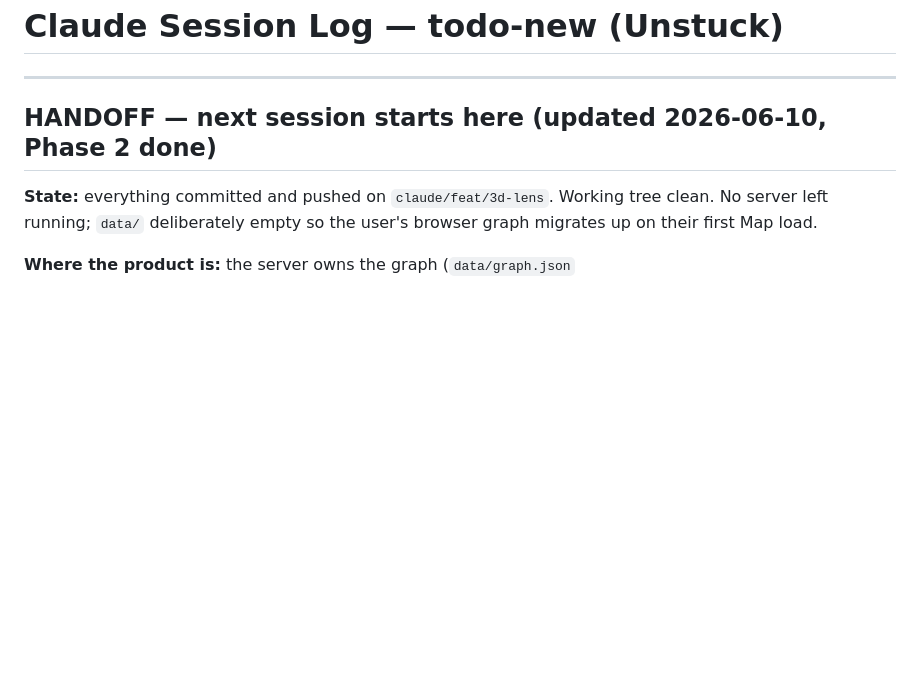
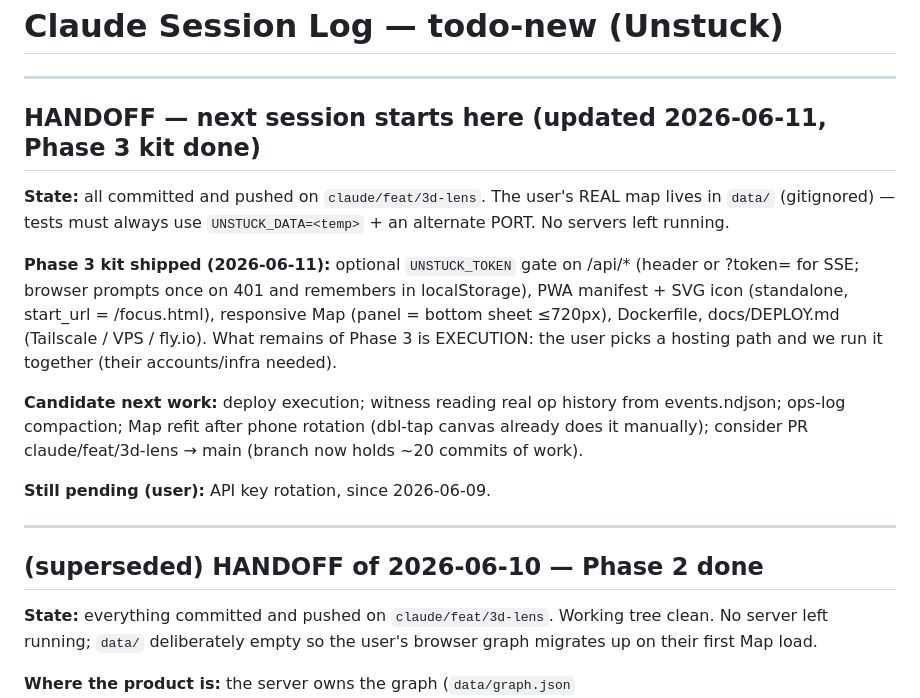
Before and after one commit to slimjim96/unstuck, a Markdown page: .claude/SESSION-LOG.md, the part around one of its changes. Rendered like a GitHub page; blank space fills up the shorter version.

```diff
--- a/.claude/SESSION-LOG.md
+++ b/.claude/SESSION-LOG.md
@@ -4,7 +4,30 @@
 
 ---
 
-## HANDOFF — next session starts here (updated 2026-06-10, Phase 2 done)
+## HANDOFF — next session starts here (updated 2026-06-11, Phase 3 kit done)
+
+**State:** all committed and pushed on `claude/feat/3d-lens`. The
+user's REAL map lives in `data/` (gitignored) — tests must always use
+`UNSTUCK_DATA=<temp>` + an alternate PORT. No servers left running.
+
+**Phase 3 kit shipped (2026-06-11):** optional `UNSTUCK_TOKEN` gate on
+/api/* (header or ?token= for SSE; browser prompts once on 401 and
+remembers in localStorage), PWA manifest + SVG icon (standalone,
+start_url = /focus.html), responsive Map (panel = bottom sheet ≤720px),
+Dockerfile, docs/DEPLOY.md (Tailscale / VPS / fly.io). What remains of
+Phase 3 is EXECUTION: the user picks a hosting path and we run it
+together (their accounts/infra needed).
+
+**Candidate next work:** deploy execution; witness reading real op
+history from events.ndjson; ops-log compaction; Map refit after phone
+rotation (dbl-tap canvas already does it manually); consider PR
+claude/feat/3d-lens → main (branch now holds ~20 commits of work).
+
+**Still pending (user):** API key rotation, since 2026-06-09.
+
+---
+
+## (superseded) HANDOFF of 2026-06-10 — Phase 2 done
 
 **State:** everything committed and pushed on `claude/feat/3d-lens`.
 Working tree clean. No server left running; `data/` deliberately empty
```
Also changed, not shown: other parts of .claude/SESSION-LOG.md (+40 -0 lines).
